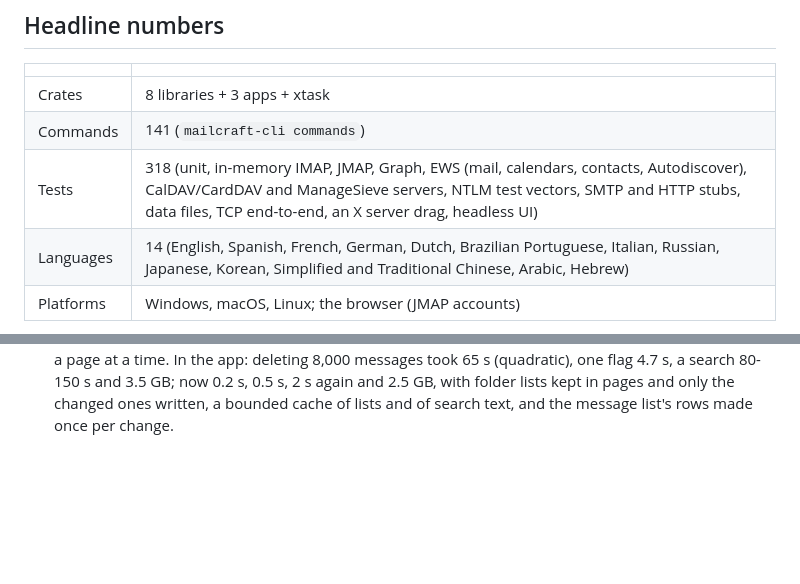
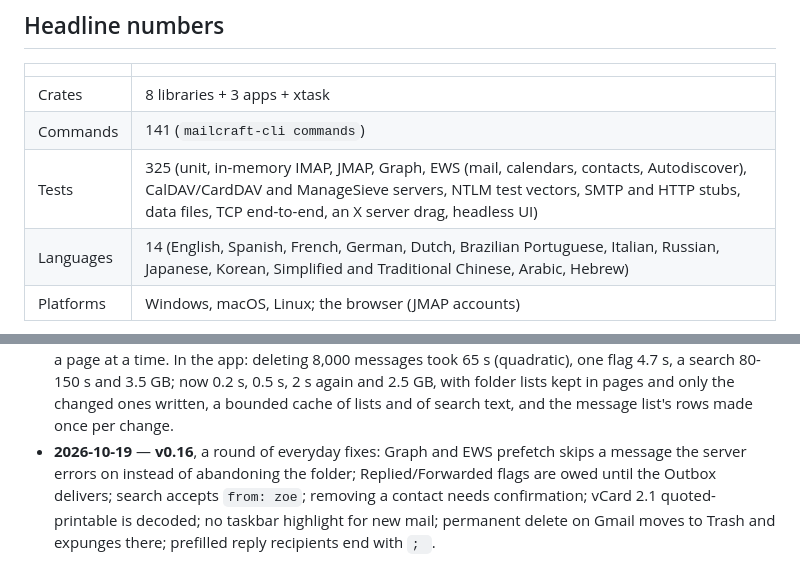
Before and after one commit to ZIDAN44/mailcraft, a Markdown page: ROADMAP.md, 2 parts joined by grey strips. GitHub-like rendering; blank space fills up the shorter version.

```diff
--- a/ROADMAP.md
+++ b/ROADMAP.md
@@ -12,7 +12,7 @@ local-first, media-aware v1); the fuller request is
 |---|---|
 | Crates | 8 libraries + 3 apps + xtask |
 | Commands | 141 (`mailcraft-cli commands`) |
-| Tests | 318 (unit, in-memory IMAP, JMAP, Graph, EWS (mail, calendars, contacts, Autodiscover), CalDAV/CardDAV and ManageSieve servers, NTLM test vectors, SMTP and HTTP stubs, data files, TCP end-to-end, an X server drag, headless UI) |
+| Tests | 325 (unit, in-memory IMAP, JMAP, Graph, EWS (mail, calendars, contacts, Autodiscover), CalDAV/CardDAV and ManageSieve servers, NTLM test vectors, SMTP and HTTP stubs, data files, TCP end-to-end, an X server drag, headless UI) |
 | Languages | 14 (English, Spanish, French, German, Dutch, Brazilian Portuguese, Italian, Russian, Japanese, Korean, Simplified and Traditional Chinese, Arabic, Hebrew) |
 | Platforms | Windows, macOS, Linux; the browser (JMAP accounts) |
 
@@ -157,3 +157,8 @@ local-first, media-aware v1); the fuller request is
   65 s (quadratic), one flag 4.7 s, a search 80-150 s and 3.5 GB; now 0.2 s, 0.5 s, 2 s again and
   2.5 GB, with folder lists kept in pages and only the changed ones written, a bounded cache of
   lists and of search text, and the message list's rows made once per change.
+- **2026-10-19** — **v0.16**, a round of everyday fixes: Graph and EWS prefetch skips a message
+  the server errors on instead of abandoning the folder; Replied/Forwarded flags are owed until
+  the Outbox delivers; search accepts `from: zoe`; removing a contact needs confirmation; vCard
+  2.1 quoted-printable is decoded; no taskbar highlight for new mail; permanent delete on Gmail
+  moves to Trash and expunges there; prefilled reply recipients end with `; `.
```
Also changed, not shown: docs/gaps.md (+19 -0 lines).
